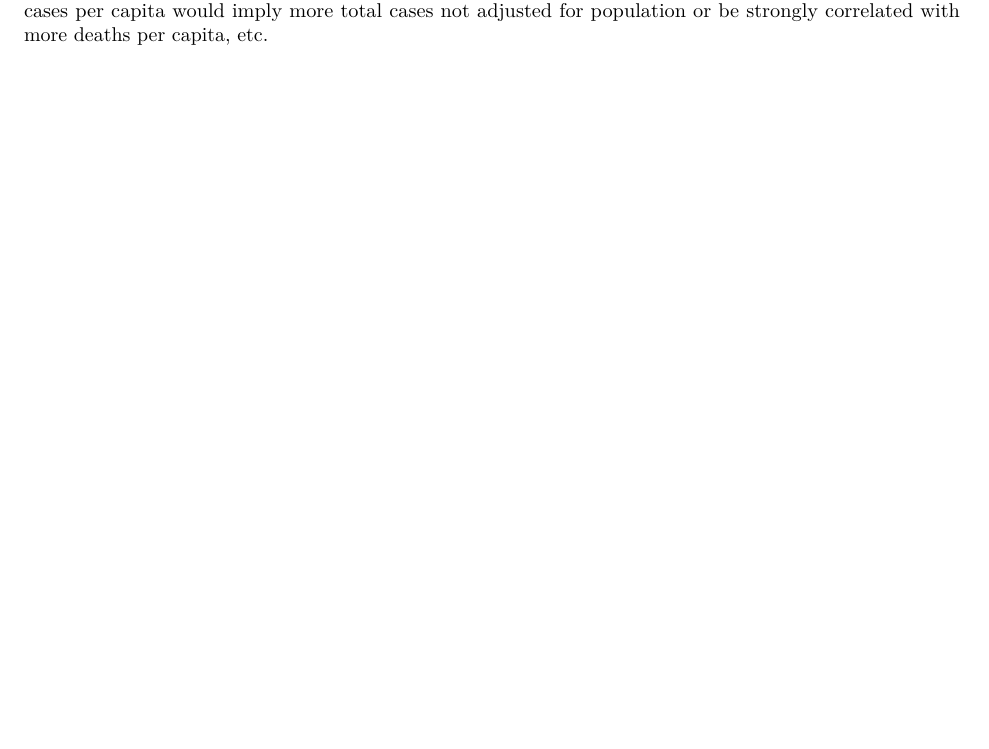
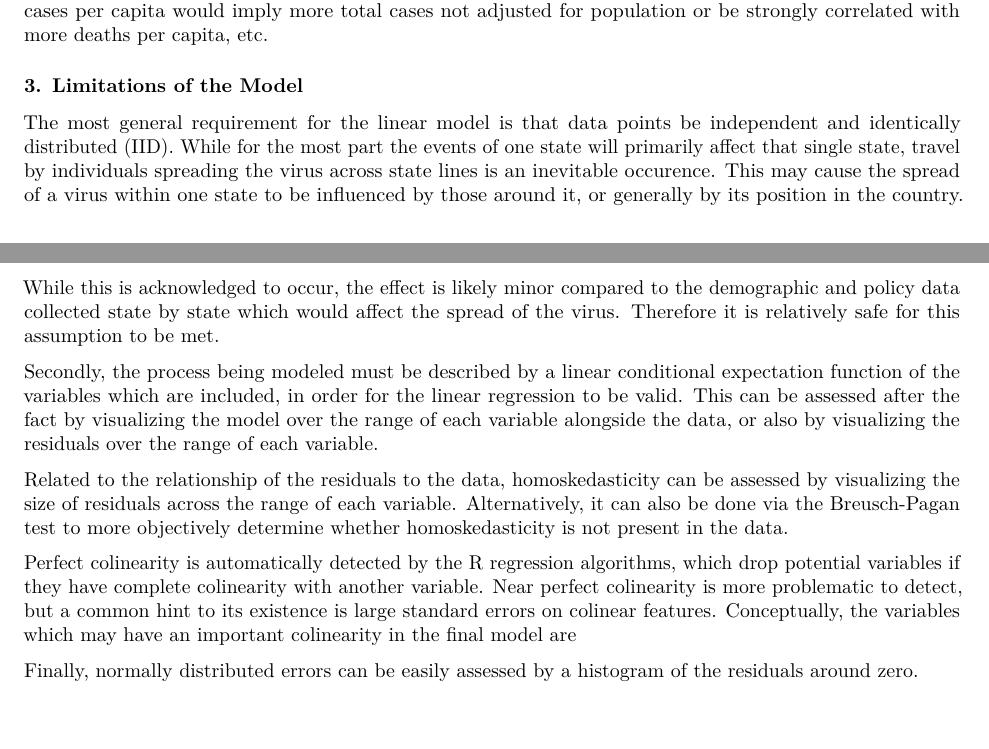
Before and after one commit to stemlock/COVID19_Regression_Study, an R Markdown document (DraftReport.Rmd): part of page 2 of 2 before the commit and two parts of pages 2 and 3 of 3 after it, the two joined at a grey line, cut so that both start at the same text, the shorter picture padded with empty space. Rendered offline with R 4.5, knitr and Pandoc, then LaTeX, with nearby package versions.

Commit message:
Updated Section 3 of the report.

```diff
--- a/DraftReport.Rmd
+++ b/DraftReport.Rmd
@@ -29,3 +29,15 @@ Finally, with regard to the policy variables, this report focuses solely on mask
   The modeling goal for the covid case rate will be one of description. A modelf of causation may be created out of this model if potential causal relationships are examined and incorporated into the model's structure. This may later be expanded to predict the covid case rate in the past seven days in order for a state to use it to potentially judge what effect a modeled policy may have on its current situation.
 
   There are two broad groups of covariates which will be examined in building the model. The first is demographic information on the state, such as population density, the unemployment rate, or rate of people living in poverty. The second general group is that of policy decisions taken by the state, such as mask mandates, legal enforcements of policies, or the political party of the state's governor (which is assumed to be related to the policies they may support). Problematic covariates would include any of the other direct measures of covid severity in the state, such as total infection rate not on a per capita basis or death rates. It can be assumed that these variables would be colinear with the primary variable of interest since more covid cases per capita would imply more total cases not adjusted for population or be strongly correlated with more deaths per capita, etc.
+
+### 3. Limitations of the Model
+
+The most general requirement for the linear model is that data points be independent and identically distributed (IID). While for the most part the events of one state will primarily affect that single state, travel by individuals spreading the virus across state lines is an inevitable occurence. This may cause the spread of a virus within one state to be influenced by those around it, or generally by its position in the country. While this is acknowledged to occur, the effect is likely minor compared to the demographic and policy data collected state by state which would affect the spread of the virus. Therefore it is relatively safe for this assumption to be met.
+
+Secondly, the process being modeled must be described by a linear conditional expectation function of the variables which are included, in order for the linear regression to be valid. This can be assessed after the fact by visualizing the model over the range of each variable alongside the data, or also by visualizing the residuals over the range of each variable.
+
+Related to the relationship of the residuals to the data, homoskedasticity can be assessed by visualizing the size of residuals across the range of each variable. Alternatively, it can also be done via the Breusch-Pagan test to more objectively determine whether homoskedasticity is not present in the data.
+
+Perfect colinearity is automatically detected by the R regression algorithms, which drop potential variables if they have complete colinearity with another variable. Near perfect colinearity is more problematic to detect, but a common hint to its existence is large standard errors on colinear features. Conceptually, the variables which may have an important colinearity in the final model are
+
+Finally, normally distributed errors can be easily assessed by a histogram of the residuals around zero.
```
Also changed, not shown: 1 other file.
